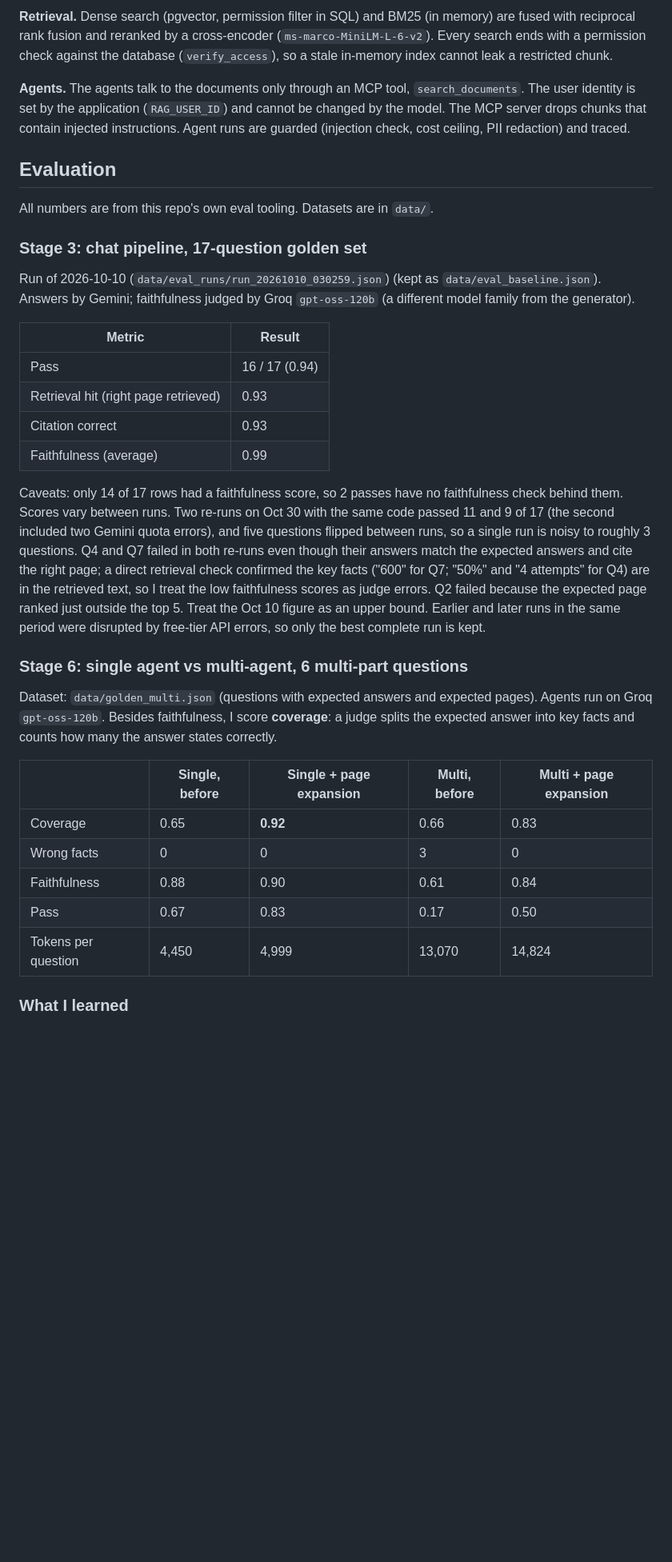
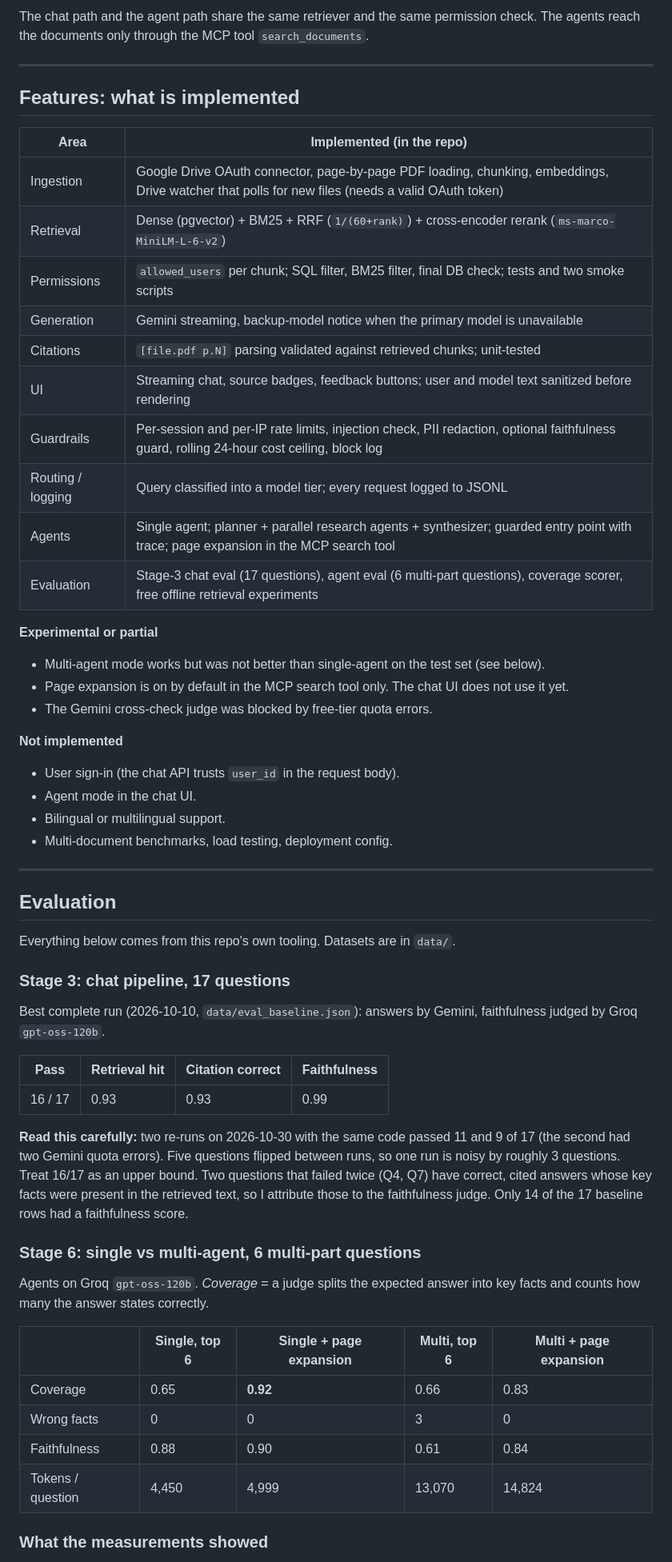
Before and after one commit to mukaram163/enterprise-rag-agent, a Markdown page: README.md, the part around one of its changes. Shown at 80% size. Rendered like a GitHub page; blank space fills up the shorter version.

````diff
--- a/README.md
+++ b/README.md
@@ -30,37 +62,61 @@ flowchart LR
 ```
 
-**Retrieval.** Dense search (pgvector, permission filter in SQL) and BM25 (in memory) are fused with reciprocal rank fusion and reranked by a cross-encoder (`ms-marco-MiniLM-L-6-v2`). Every search ends with a permission check against the database (`verify_access`), so a stale in-memory index cannot leak a restricted chunk.
+The chat path and the agent path share the same retriever and the same permission check. The agents reach the documents only through the MCP tool `search_documents`.
 
-**Agents.** The agents talk to the documents only through an MCP tool, `search_documents`. The user identity is set by the application (`RAG_USER_ID`) and cannot be changed by the model. The MCP server drops chunks that contain injected instructions. Agent runs are guarded (injection check, cost ceiling, PII redaction) and traced.
+---
+
+## Features: what is implemented
+
+| Area | Implemented (in the repo) |
+|---|---|
+| Ingestion | Google Drive OAuth connector, page-by-page PDF loading, chunking, embeddings, Drive watcher that polls for new files (needs a valid OAuth token) |
+| Retrieval | Dense (pgvector) + BM25 + RRF (`1/(60+rank)`) + cross-encoder rerank (`ms-marco-MiniLM-L-6-v2`) |
+| Permissions | `allowed_users` per chunk; SQL filter, BM25 filter, final DB check; tests and two smoke scripts |
+| Generation | Gemini streaming, backup-model notice when the primary model is unavailable |
+| Citations | `[file.pdf p.N]` parsing validated against retrieved chunks; unit-tested |
+| UI | Streaming chat, source badges, feedback buttons; user and model text sanitized before rendering |
+| Guardrails | Per-session and per-IP rate limits, injection check, PII redaction, optional faithfulness guard, rolling 24-hour cost ceiling, block log |
+| Routing / logging | Query classified into a model tier; every request logged to JSONL |
+| Agents | Single agent; planner + parallel research agents + synthesizer; guarded entry point with trace; page expansion in the MCP search tool |
+| Evaluation | Stage-3 chat eval (17 questions), agent eval (6 multi-part questions), coverage scorer, free offline retrieval experiments |
+
+**Experimental or partial**
+- Multi-agent mode works but was not better than single-agent on the test set (see below).
+- Page expansion is on by default in the MCP search tool only. The chat UI does not use it yet.
+- The Gemini cross-check judge was blocked by free-tier quota errors.
+
+**Not implemented**
+- User sign-in (the chat API trusts `user_id` in the request body).
+- Agent mode in the chat UI.
+- Bilingual or multilingual support.
+- Multi-document benchmarks, load testing, deployment config.
+
+---
 
 ## Evaluation
 
-All numbers are from this repo's own eval tooling. Datasets are in `data/`.
+Everything below comes from this repo's own tooling. Datasets are in `data/`.
 
-### Stage 3: chat pipeline, 17-question golden set
+### Stage 3: chat pipeline, 17 questions
 
-Run of 2026-10-10 (`data/eval_runs/run_20261010_030259.json`) (kept as `data/eval_baseline.json`). Answers by Gemini; faithfulness judged by Groq `gpt-oss-120b` (a different model family from the generator).
+Best complete run (2026-10-10, `data/eval_baseline.json`): answers by Gemini, faithfulness judged by Groq `gpt-oss-120b`.
 
-| Metric | Result |
-|---|---|
-| Pass | 16 / 17 (0.94) |
-| Retrieval hit (right page retrieved) | 0.93 |
-| Citation correct | 0.93 |
-| Faithfulness (average) | 0.99 |
+| Pass | Retrieval hit | Citation correct | Faithfulness |
+|---|---|---|---|
+| 16 / 17 | 0.93 | 0.93 | 0.99 |
 
-Caveats: only 14 of 17 rows had a faithfulness score, so 2 passes have no faithfulness check behind them. Scores vary between runs. Two re-runs on Oct 30 with the same code passed 11 and 9 of 17 (the second included two Gemini quota errors), and five questions flipped between runs, so a single run is noisy to roughly 3 questions. Q4 and Q7 failed in both re-runs even though their answers match the expected answers and cite the right page; a direct retrieval check confirmed the key facts ("600" for Q7; "50%" and "4 attempts" for Q4) are in the retrieved text, so I treat the low faithfulness scores as judge errors. Q2 failed because the expected page ranked just outside the top 5. Treat the Oct 10 figure as an upper bound. Earlier and later runs in the same period were disrupted by free-tier API errors, so only the best complete run is kept.
+**Read this carefully:** two re-runs on 2026-10-30 with the same code passed 11 and 9 of 17 (the second had two Gemini quota errors). Five questions flipped between runs, so one run is noisy by roughly 3 questions. Treat 16/17 as an upper bound. Two questions that failed twice (Q4, Q7) have correct, cited answers whose key facts were present in the retrieved text, so I attribute those to the faithfulness judge. Only 14 of the 17 baseline rows had a faithfulness score.
 
-### Stage 6: single agent vs multi-agent, 6 multi-part questions
+### Stage 6: single vs multi-agent, 6 multi-part questions
 
-Dataset: `data/golden_multi.json` (questions with expected answers and expected pages). Agents run on Groq `gpt-oss-120b`. Besides faithfulness, I score **coverage**: a judge splits the expected answer into key facts and counts how many the answer states correctly.
+Agents on Groq `gpt-oss-120b`. *Coverage* = a judge splits the expected answer into key facts and counts how many the answer states correctly.
 
-| | Single, before | Single + page expansion | Multi, before | Multi + page expansion |
+| | Single, top 6 | Single + page expansion | Multi, top 6 | Multi + page expansion |
 |---|---|---|---|---|
 | Coverage | 0.65 | **0.92** | 0.66 | 0.83 |
 | Wrong facts | 0 | 0 | 3 | 0 |
 | Faithfulness | 0.88 | 0.90 | 0.61 | 0.84 |
-| Pass | 0.67 | 0.83 | 0.17 | 0.50 |
-| Tokens per question | 4,450 | 4,999 | 13,070 | 14,824 |
+| Tokens / question | 4,450 | 4,999 | 13,070 | 14,824 |
 
-### What I learned
+### What the measurements showed
 
````
Also changed, not shown: other parts of README.md (+140 -86 lines).
